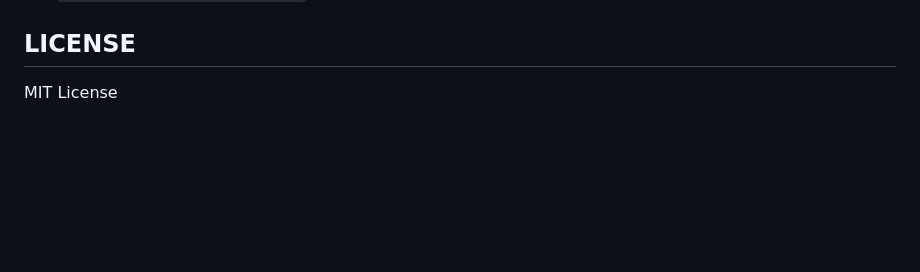
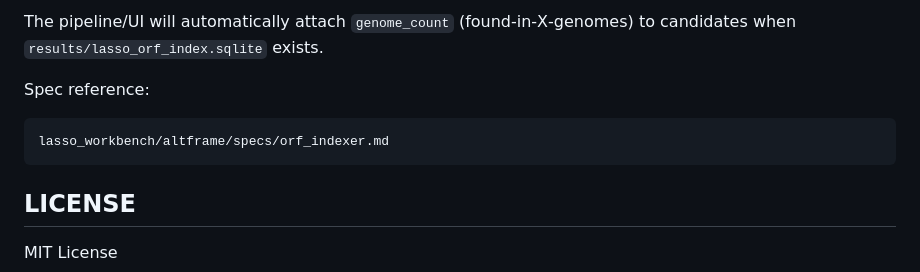
Before and after one commit to Mvgnu/Lasso, a Markdown page: README.md, the part around one of its changes. Rendered like a GitHub page; blank space fills up the shorter version.

````diff
--- a/README.md
+++ b/README.md
@@ -134,3 +199,11 @@ This updates:
+The pipeline/UI will automatically attach `genome_count` (found‑in‑X‑genomes) to candidates
+when `results/lasso_orf_index.sqlite` exists.
+
+Spec reference:
+```
+lasso_workbench/altframe/specs/orf_indexer.md
+```
+
 ## LICENSE
 
 MIT License
````
Also changed, not shown: other parts of README.md (+65 -0 lines).
